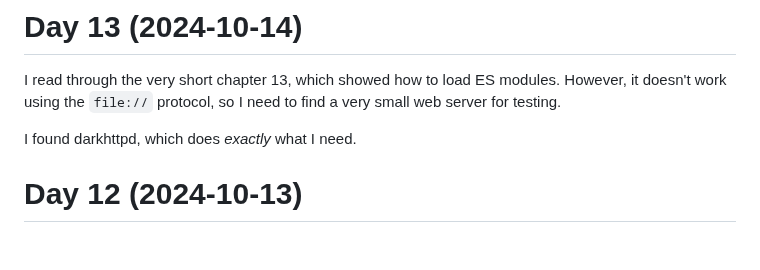
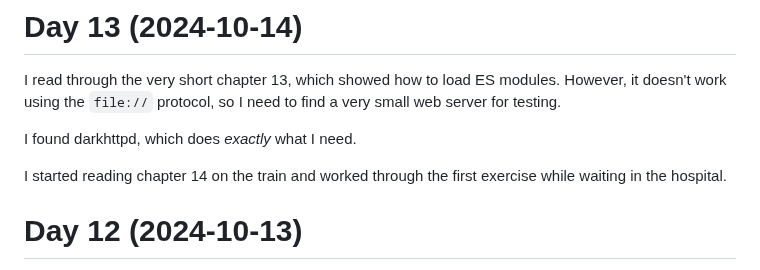
Before and after one commit to patrickbucher/daily-frontend-grind-q4-2024, a Markdown page: diary.md, the part around the change. Rendered like a GitHub page; blank space fills up the shorter version.

Commit message:
updated diary

```diff
--- a/diary.md
+++ b/diary.md
@@ -5,6 +5,9 @@ However, it doesn't work using the `file://` protocol, so I need to find a very
 small web server for testing.
 
 I found darkhttpd, which does _exactly_ what I need.
+
+I started reading chapter 14 on the train and worked through the first exercise
+while waiting in the hospital.
 
 # Day 12 (2024-10-13)
 
```
